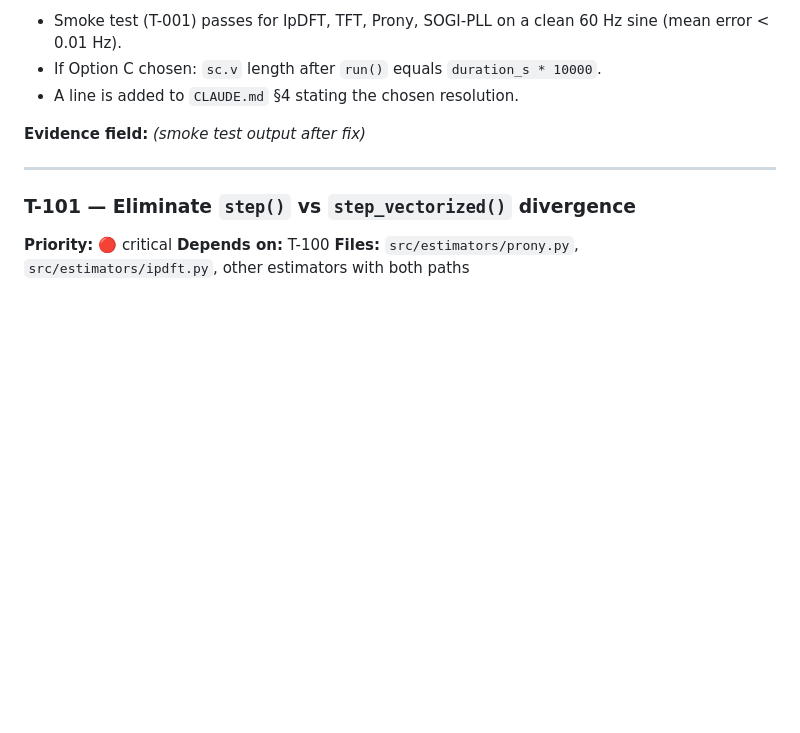
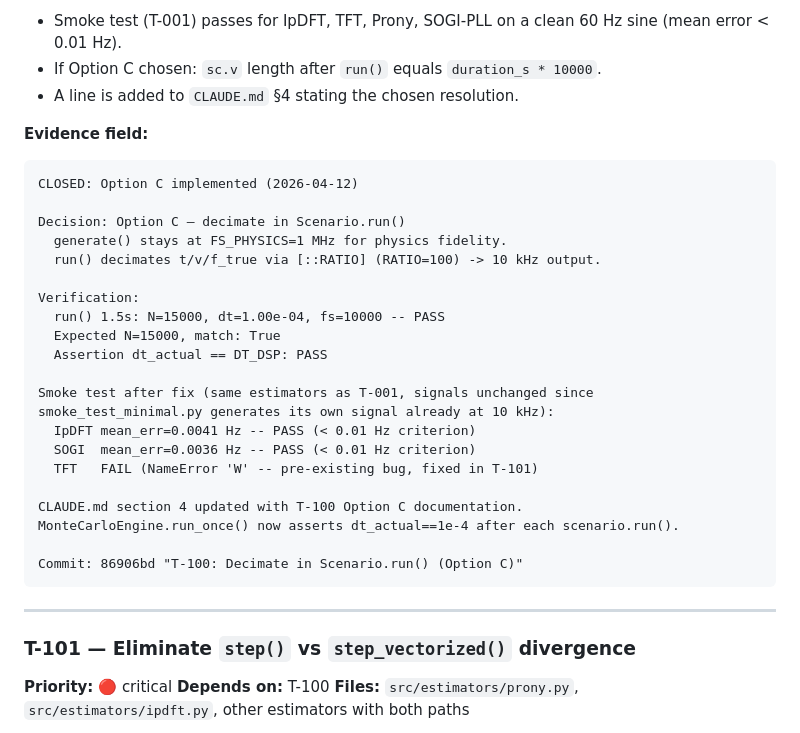
Before and after one commit to jlmayorgaco/paper-P03-sgsma-frequency-estimators-benchmark, a Markdown page: ROADMAP.md, the part around the change. Rendered like a GitHub page; blank space fills up the shorter version.

Commit message:
T-100: Fill Evidence field in ROADMAP.md
Co-Authored-By: Claude Sonnet 4.6 <noreply@anthropic.com>

````diff
--- a/ROADMAP.md
+++ b/ROADMAP.md
@@ -147,7 +147,31 @@ Commit: dba74dd "T-001: Add minimal smoke test"
 - If Option C chosen: `sc.v` length after `run()` equals `duration_s * 10000`.
 - A line is added to `CLAUDE.md` §4 stating the chosen resolution.
 
-**Evidence field:** *(smoke test output after fix)*
+**Evidence field:**
+
+```
+CLOSED: Option C implemented (2026-04-12)
+
+Decision: Option C — decimate in Scenario.run()
+  generate() stays at FS_PHYSICS=1 MHz for physics fidelity.
+  run() decimates t/v/f_true via [::RATIO] (RATIO=100) -> 10 kHz output.
+
+Verification:
+  run() 1.5s: N=15000, dt=1.00e-04, fs=10000 -- PASS
+  Expected N=15000, match: True
+  Assertion dt_actual == DT_DSP: PASS
+
+Smoke test after fix (same estimators as T-001, signals unchanged since
+smoke_test_minimal.py generates its own signal already at 10 kHz):
+  IpDFT mean_err=0.0041 Hz -- PASS (< 0.01 Hz criterion)
+  SOGI  mean_err=0.0036 Hz -- PASS (< 0.01 Hz criterion)
+  TFT   FAIL (NameError 'W' -- pre-existing bug, fixed in T-101)
+
+CLAUDE.md section 4 updated with T-100 Option C documentation.
+MonteCarloEngine.run_once() now asserts dt_actual==1e-4 after each scenario.run().
+
+Commit: 86906bd "T-100: Decimate in Scenario.run() (Option C)"
+```
 
 ---
 
````
